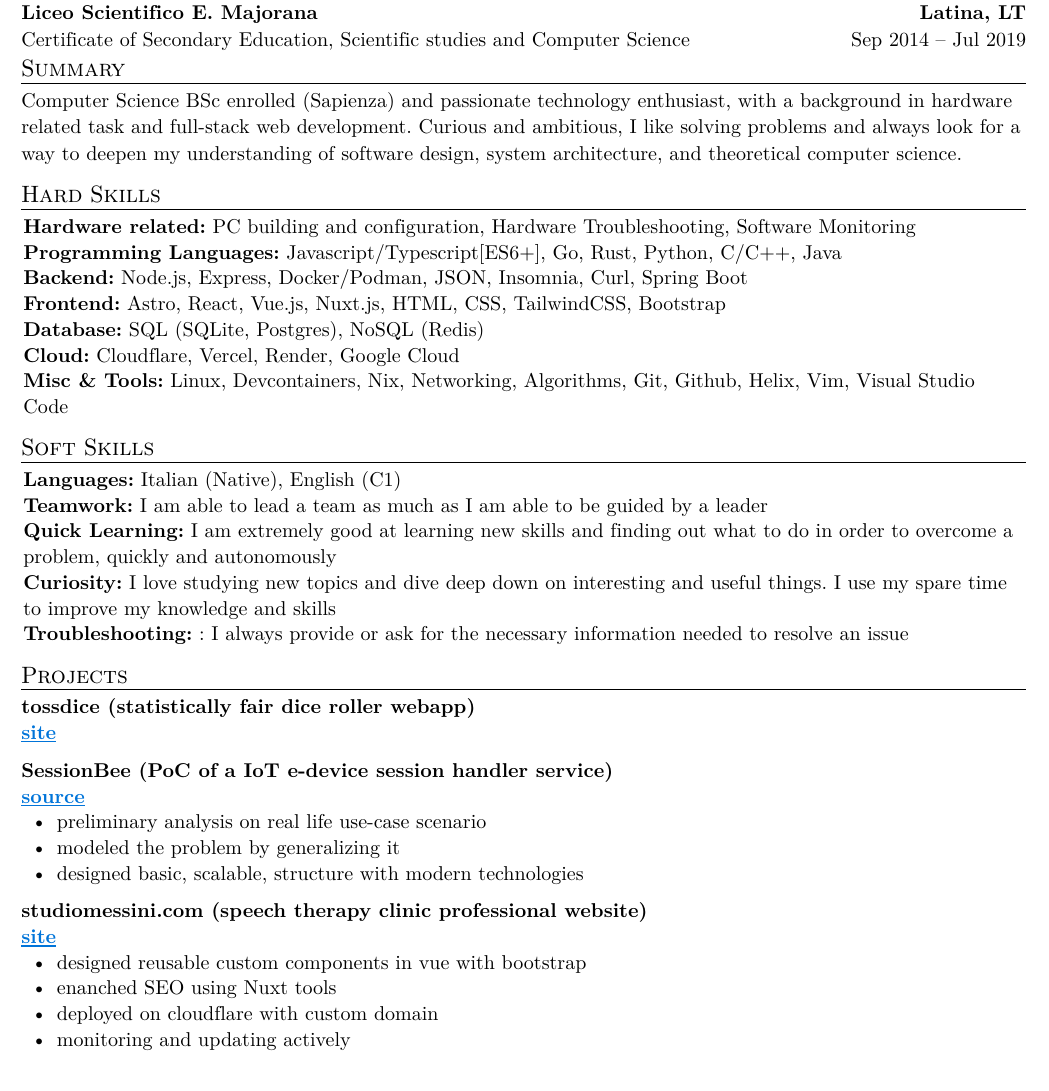
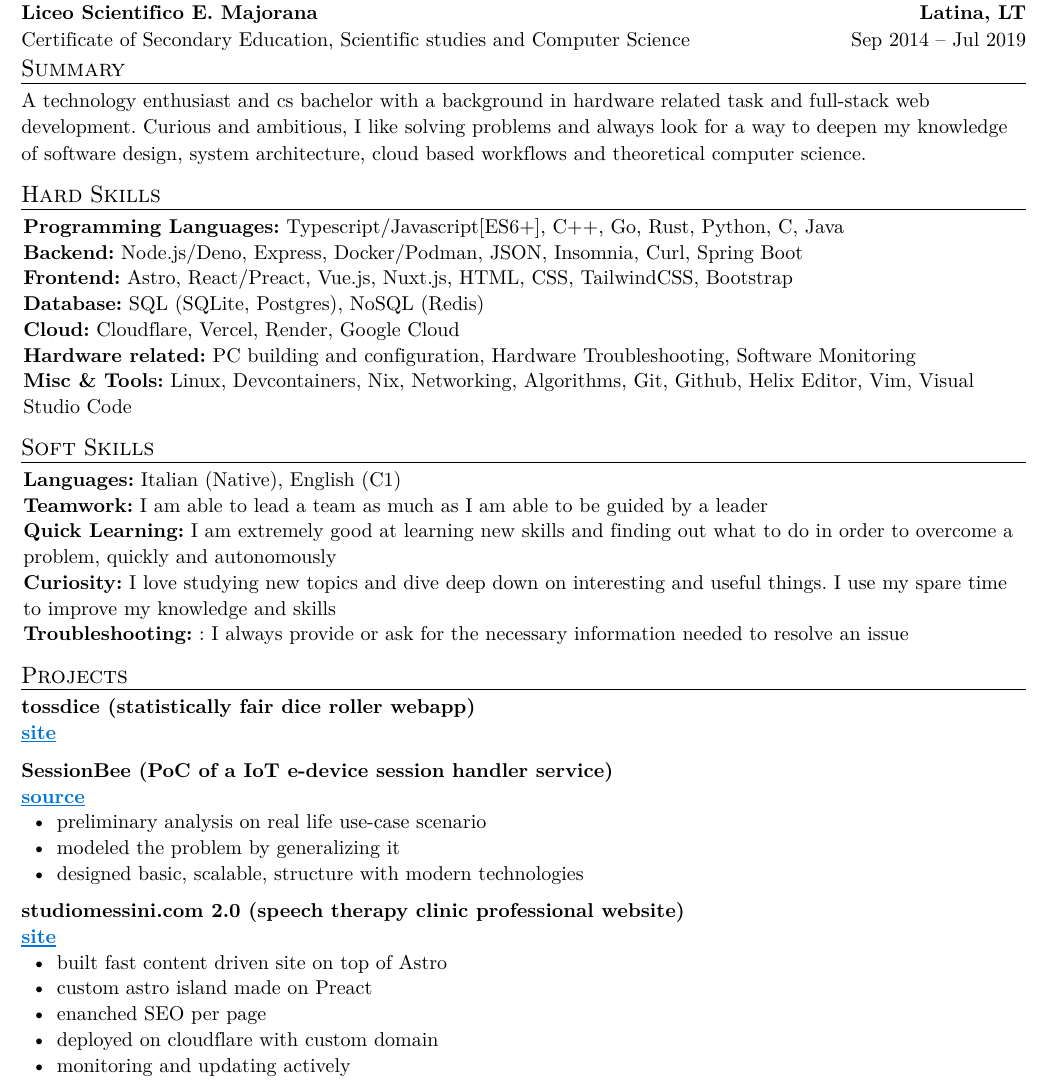
Before and after one commit to neoSnakex34/cv-typst, a Typst document (main.typ): part of the page before the commit and part of page 1 of 2 after it, cut so that both start at the same text. The pictures show the PDF file main.pdf that the author committed with the source.

```diff
--- a/main.typ
+++ b/main.typ
@@ -43,22 +43,22 @@
 ]
 
 #custom-title("Summary")[
-  Computer Science BSc enrolled (Sapienza) and passionate technology enthusiast, with a background in hardware related task and full-stack web development.
-  Curious and ambitious, I like solving problems and always look for a way to deepen my understanding of software design,
-   system architecture, and theoretical computer science.
+ A technology enthusiast and cs bachelor with a background in hardware related task and full-stack web development.
+  Curious and ambitious, I like solving problems and always look for a way to deepen my knowledge of software design,
+   system architecture, cloud based workflows and theoretical computer science.
 
 
 ]
 
 #custom-title("Hard Skills")[
   #skills()[
-    - *Hardware related:* PC building and configuration, Hardware Troubleshooting, Software Monitoring
-    - *Programming Languages:* Javascript/Typescript[ES6+], Go, Rust, Python, C/C++, Java
-    - *Backend:* Node.js, Express, Docker/Podman, JSON, Insomnia, Curl, Spring Boot
-    - *Frontend:* Astro, React, Vue.js, Nuxt.js, HTML, CSS, TailwindCSS, Bootstrap
+    - *Programming Languages:* Typescript/Javascript[ES6+], C++, Go, Rust, Python, C, Java
+    - *Backend:* Node.js/Deno, Express, Docker/Podman, JSON, Insomnia, Curl, Spring Boot
+    - *Frontend:* Astro, React/Preact, Vue.js, Nuxt.js, HTML, CSS, TailwindCSS, Bootstrap
     - *Database:* SQL (SQLite, Postgres), NoSQL (Redis)
     - *Cloud:* Cloudflare, Vercel, Render, Google Cloud
-    - *Misc & Tools:* Linux, Devcontainers, Nix, Networking, Algorithms, Git, Github, Helix, Vim, Visual Studio Code
+    - *Hardware related:* PC building and configuration, Hardware Troubleshooting, Software Monitoring
+    - *Misc & Tools:* Linux, Devcontainers, Nix, Networking, Algorithms, Git, Github, Helix Editor, Vim, Visual Studio Code
     // - *Other:* Gis is a car iot imes that give him the rig in and the ic wat, Tei sad the mashe lithbe fore she lith Melved.
 
   ]
@@ -98,12 +98,13 @@
   ]
 
   #project-heading(
-    "studiomessini.com (speech therapy clinic professional website)",)[
+    "studiomessini.com 2.0 (speech therapy clinic professional website)",)[
     #link("https://studiomessini.com")[
       site
     ]
-    - designed reusable custom components in vue with bootstrap
-    - enanched SEO using Nuxt tools
+    - built fast content driven site on top of Astro
+    - custom astro island made on Preact
+    - enanched SEO per page
     - deployed on cloudflare with custom domain
     - monitoring and updating actively
   ]
```
Also changed, not shown: main.pdf, main.typ (6 more changed lines).
